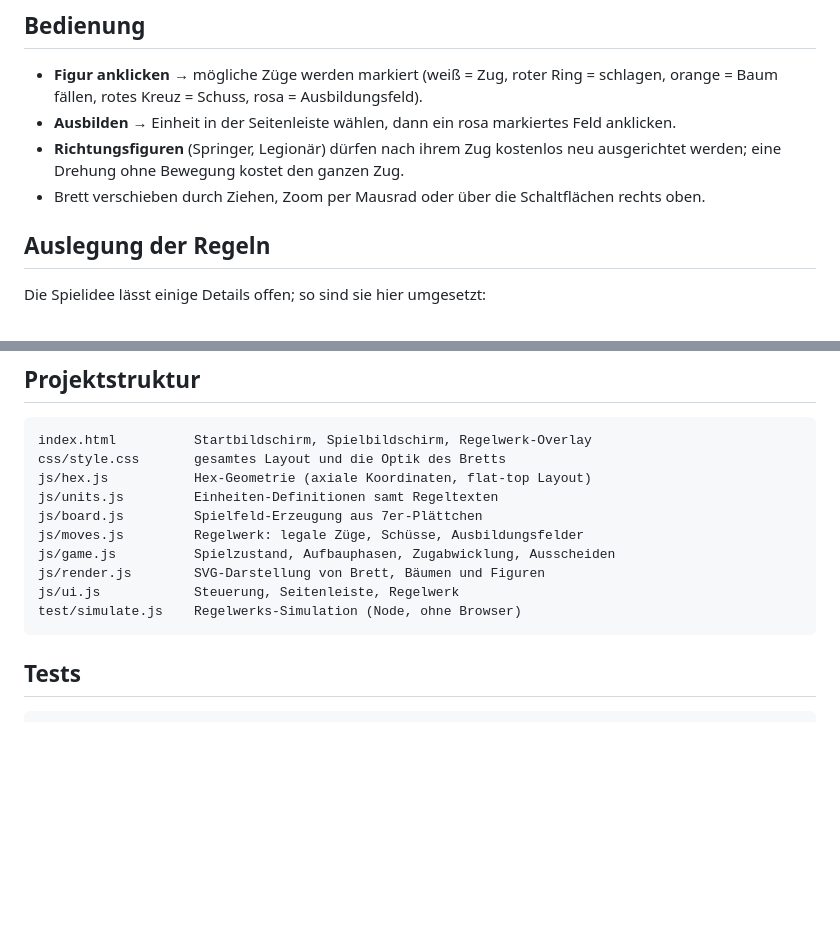
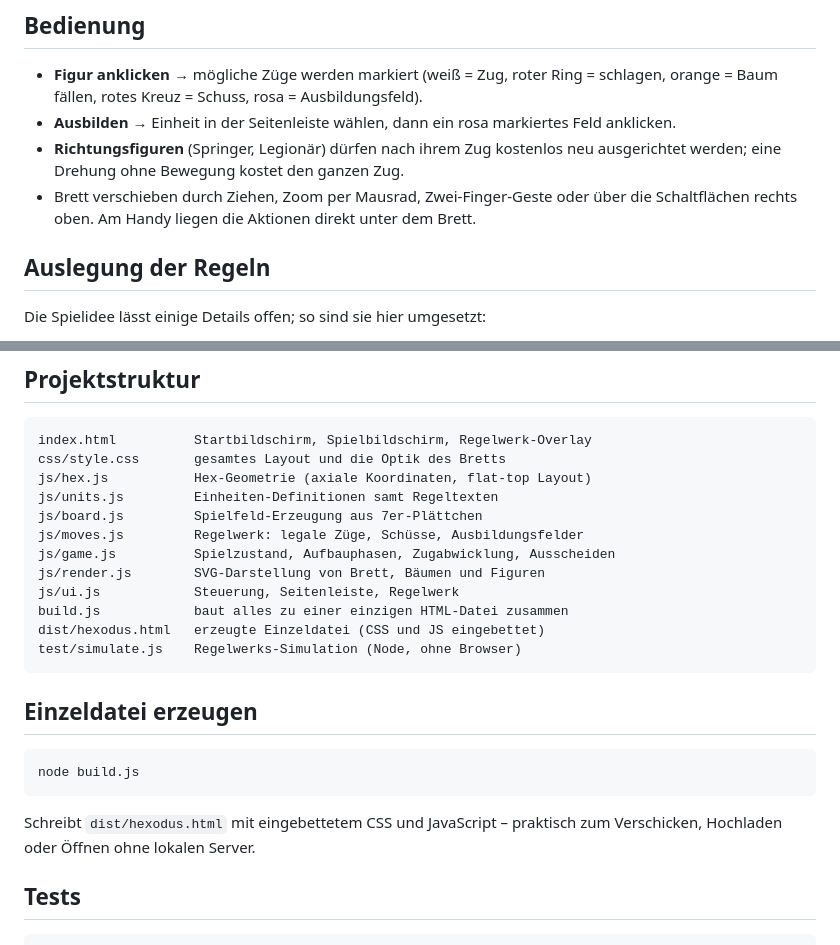
Before and after one commit to JoniZibl/popthecorn, a Markdown page: README.md, 2 parts joined by grey strips. GitHub-like rendering; blank space fills up the shorter version.

Commit message:
README um Einzeldatei-Build und Touch-Bedienung ergaenzen
Co-Authored-By: Claude Opus 5 <noreply@anthropic.com>
Claude-Session: https://claude.ai/code/session_011yUWM5jcs95sGKmNzQLmpU

````diff
--- a/README.md
+++ b/README.md
@@ -41,7 +41,8 @@ die über eine lückenlose Kette mit ihm verbunden sind.
 * **Ausbilden** → Einheit in der Seitenleiste wählen, dann ein rosa markiertes Feld anklicken.
 * **Richtungsfiguren** (Springer, Legionär) dürfen nach ihrem Zug kostenlos neu ausgerichtet
   werden; eine Drehung ohne Bewegung kostet den ganzen Zug.
-* Brett verschieben durch Ziehen, Zoom per Mausrad oder über die Schaltflächen rechts oben.
+* Brett verschieben durch Ziehen, Zoom per Mausrad, Zwei-Finger-Geste oder über die
+  Schaltflächen rechts oben. Am Handy liegen die Aktionen direkt unter dem Brett.
 
 ## Auslegung der Regeln
 
@@ -72,8 +73,19 @@ js/moves.js         Regelwerk: legale Züge, Schüsse, Ausbildungsfelder
 js/game.js          Spielzustand, Aufbauphasen, Zugabwicklung, Ausscheiden
 js/render.js        SVG-Darstellung von Brett, Bäumen und Figuren
 js/ui.js            Steuerung, Seitenleiste, Regelwerk
+build.js            baut alles zu einer einzigen HTML-Datei zusammen
+dist/hexodus.html   erzeugte Einzeldatei (CSS und JS eingebettet)
 test/simulate.js    Regelwerks-Simulation (Node, ohne Browser)
 ```
+
+## Einzeldatei erzeugen
+
+```
+node build.js
+```
+
+Schreibt `dist/hexodus.html` mit eingebettetem CSS und JavaScript – praktisch zum
+Verschicken, Hochladen oder Öffnen ohne lokalen Server.
 
 ## Tests
 
````
